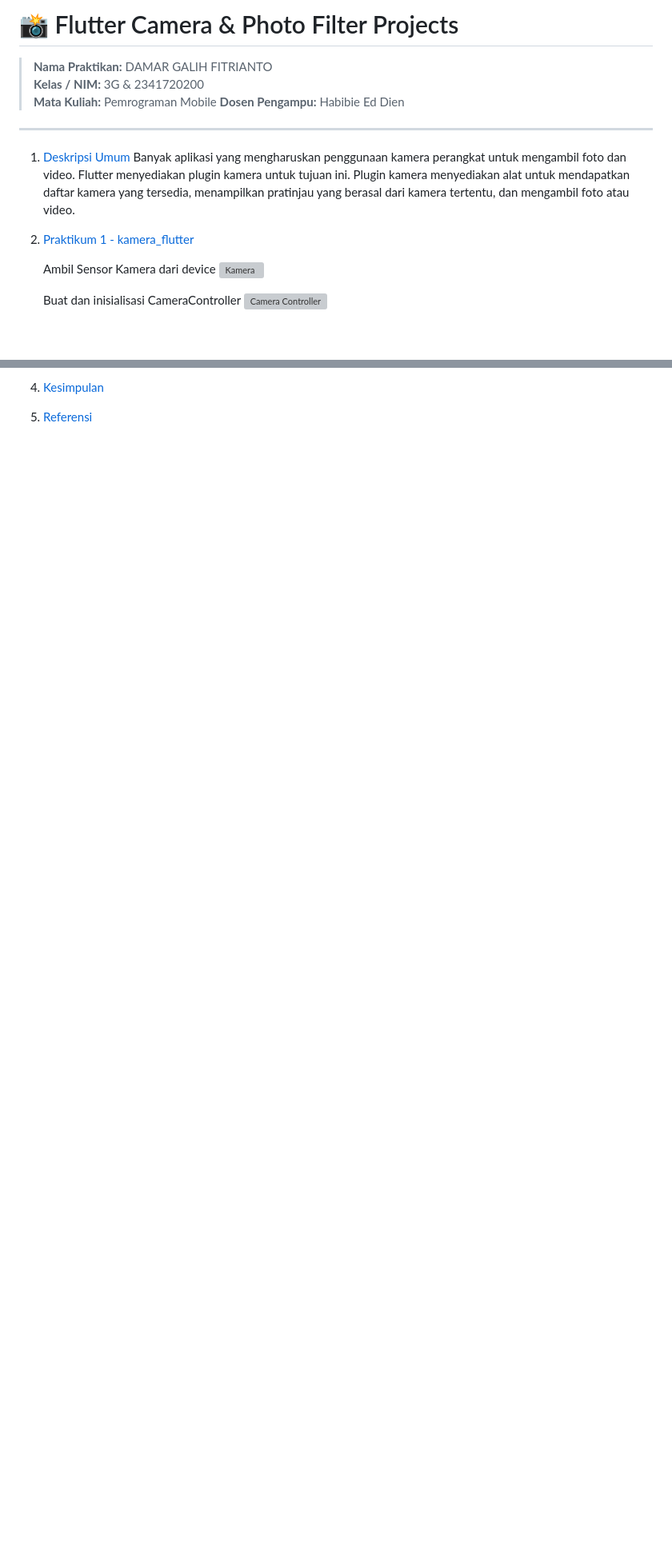
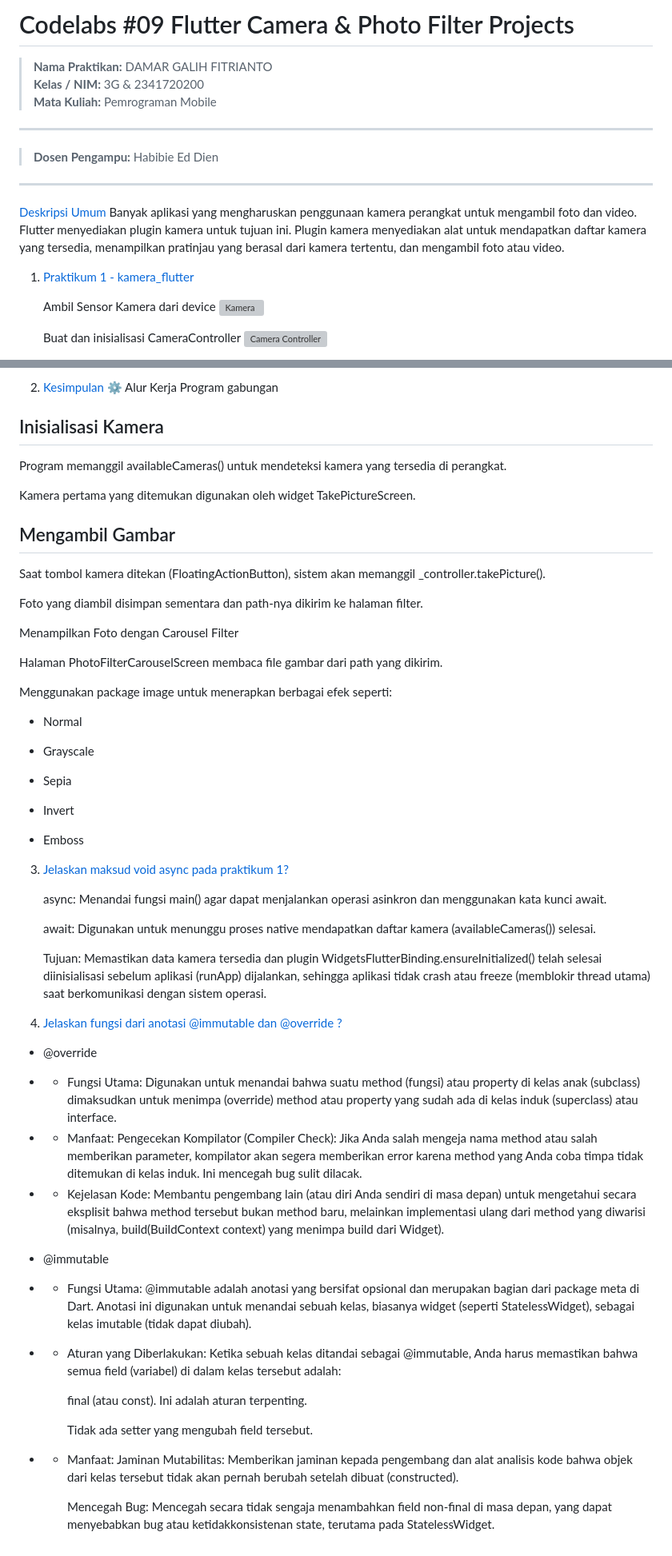
Before and after one commit to DmarGalee/Pemrograman_Mobile, a Markdown page: Week9/README.md, 2 parts joined by grey strips. Shown at 80% size. GitHub-like rendering; blank space fills up the shorter version; grey boxes are pictures that could not be loaded.

Commit message:
Format Selesai

```diff
--- a/Week9/README.md
+++ b/Week9/README.md
@@ -1,16 +1,17 @@
-# 📸 Flutter Camera & Photo Filter Projects
+#  Codelabs #09 Flutter Camera & Photo Filter Projects
 
 > **Nama Praktikan:** DAMAR GALIH FITRIANTO
 > **Kelas / NIM:**  3G & 2341720200
 > **Mata Kuliah:** Pemrograman Mobile
+---
 > **Dosen Pengampu:** Habibie Ed Dien
 
 ---
 
-1. [Deskripsi Umum](#deskripsi-umum)
+ [Deskripsi Umum](#deskripsi-umum)
 Banyak aplikasi yang mengharuskan penggunaan kamera perangkat untuk mengambil foto dan video. Flutter menyediakan plugin kamera untuk tujuan ini. Plugin kamera menyediakan alat untuk mendapatkan daftar kamera yang tersedia, menampilkan pratinjau yang berasal dari kamera tertentu, dan mengambil foto atau video.
 
-2. [Praktikum 1 - kamera_flutter](#praktikum1kamera_flutter)
+1. [Praktikum 1 - kamera_flutter](#praktikum1kamera_flutter)
 
     Ambil Sensor Kamera dari device
     ![Kamera](kamera_flutter/img/no3.png)
@@ -68,4 +76,65 @@ Banyak aplikasi yang mengharuskan penggunaan kamera perangkat untuk mengambil fo
 
 
-4. [Kesimpulan](#kesimpulan)
-5. [Referensi](#referensi)
+2. [Kesimpulan](#kesimpulan)
+⚙️ Alur Kerja Program gabungan
+
+## Inisialisasi Kamera
+Program memanggil availableCameras() untuk mendeteksi kamera yang tersedia di perangkat.
+
+Kamera pertama yang ditemukan digunakan oleh widget TakePictureScreen.
+
+## Mengambil Gambar
+
+Saat tombol kamera ditekan (FloatingActionButton), sistem akan memanggil _controller.takePicture().
+
+Foto yang diambil disimpan sementara dan path-nya dikirim ke halaman filter.
+
+Menampilkan Foto dengan Carousel Filter
+
+Halaman PhotoFilterCarouselScreen membaca file gambar dari path yang dikirim.
+
+Menggunakan package image untuk menerapkan berbagai efek seperti:
+
+- Normal
+
+- Grayscale
+
+- Sepia
+
+- Invert
+
+- Emboss
+3. [Jelaskan maksud void async pada praktikum 1?](#)
+
+    async: Menandai fungsi main() agar dapat menjalankan operasi asinkron dan menggunakan kata kunci await.
+
+    await: Digunakan untuk menunggu proses native mendapatkan daftar kamera (availableCameras()) selesai.
+
+    Tujuan: Memastikan data kamera tersedia dan plugin WidgetsFlutterBinding.ensureInitialized() telah selesai diinisialisasi sebelum aplikasi (runApp) dijalankan, sehingga aplikasi tidak crash atau freeze (memblokir thread utama) saat berkomunikasi dengan sistem operasi.
+
+4. [Jelaskan fungsi dari anotasi @immutable dan @override ?](#)
+
+- @override
+- - Fungsi Utama:
+Digunakan untuk menandai bahwa suatu method (fungsi) atau property di kelas anak (subclass) dimaksudkan untuk menimpa (override) method atau property yang sudah ada di kelas induk (superclass) atau interface.
+
+- - Manfaat:
+Pengecekan Kompilator (Compiler Check): Jika Anda salah mengeja nama method atau salah memberikan parameter, kompilator akan segera memberikan error karena method yang Anda coba timpa tidak ditemukan di kelas induk. Ini mencegah bug sulit dilacak.
+
+- - Kejelasan Kode: Membantu pengembang lain (atau diri Anda sendiri di masa depan) untuk mengetahui secara eksplisit bahwa method tersebut bukan method baru, melainkan implementasi ulang dari method yang diwarisi (misalnya, build(BuildContext context) yang menimpa build dari Widget).
+
+- @immutable
+- - Fungsi Utama:
+@immutable adalah anotasi yang bersifat opsional dan merupakan bagian dari package meta di Dart. Anotasi ini digunakan untuk menandai sebuah kelas, biasanya widget (seperti StatelessWidget), sebagai kelas imutable (tidak dapat diubah).
+
+- - Aturan yang Diberlakukan:
+Ketika sebuah kelas ditandai sebagai @immutable, Anda harus memastikan bahwa semua field (variabel) di dalam kelas tersebut adalah:
+
+    final (atau const). Ini adalah aturan terpenting.
+
+    Tidak ada setter yang mengubah field tersebut.
+
+- - Manfaat:
+Jaminan Mutabilitas: Memberikan jaminan kepada pengembang dan alat analisis kode bahwa objek dari kelas tersebut tidak akan pernah berubah setelah dibuat (constructed).
+
+    Mencegah Bug: Mencegah secara tidak sengaja menambahkan field non-final di masa depan, yang dapat menyebabkan bug atau ketidakkonsistenan state, terutama pada StatelessWidget.
```
Also changed, not shown: other parts of Week9/README.md (+9 -2 lines).
